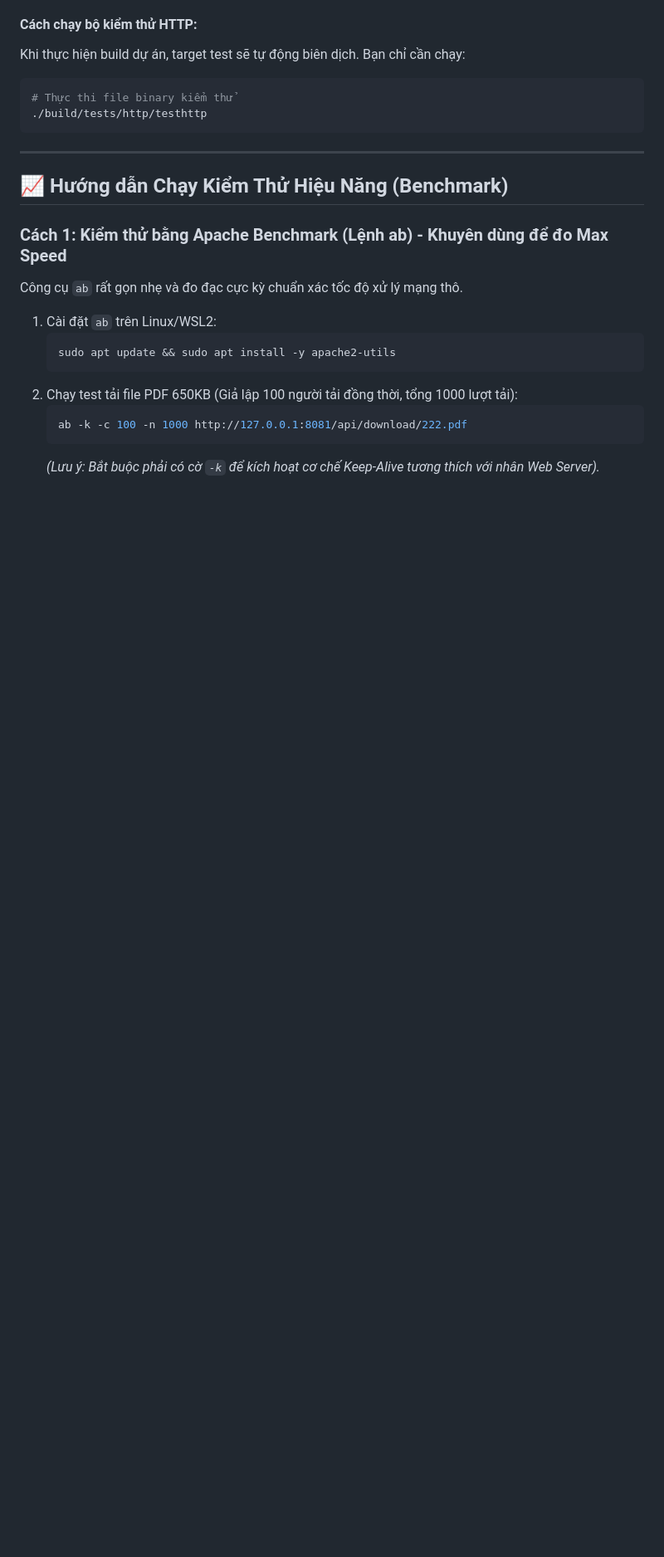
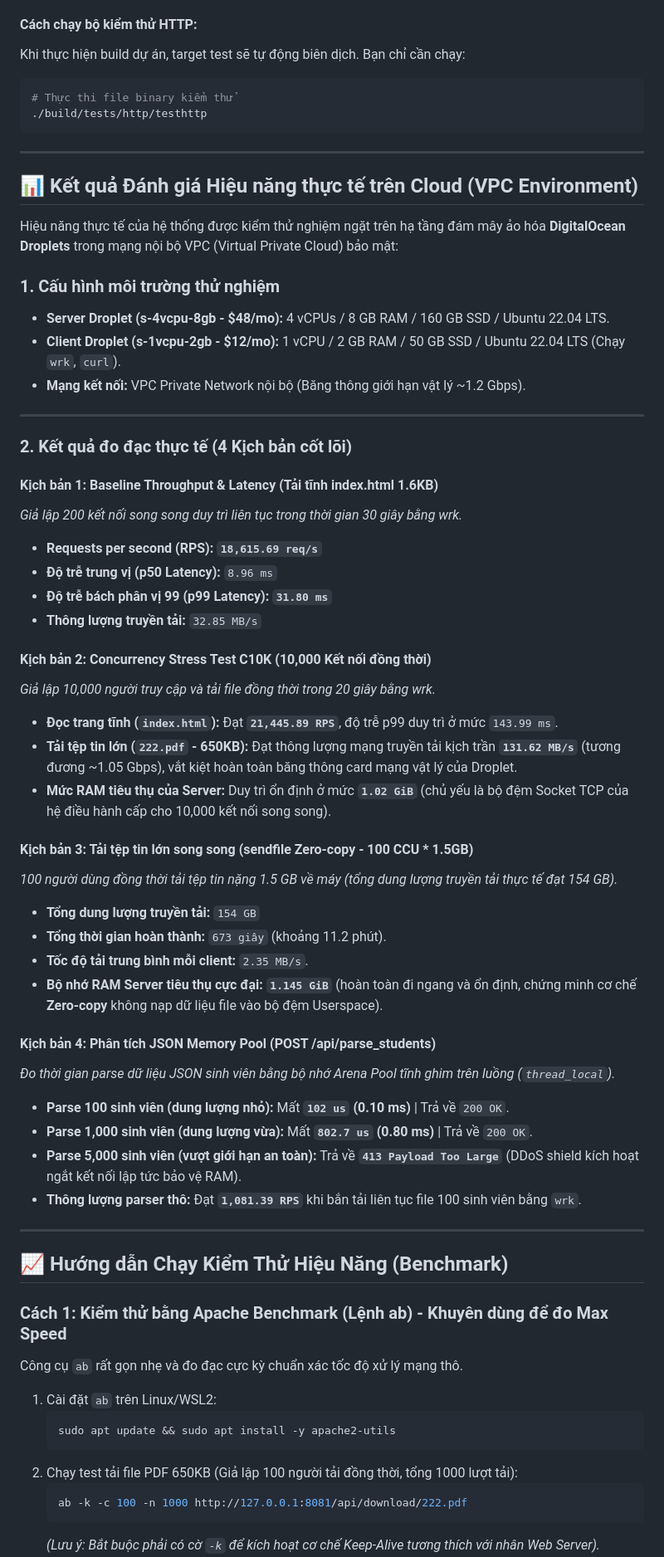
Before and after one commit to hung146164/WebServerFromScratch, a Markdown page: README.md, the part around the change. Shown at 83% size. Rendered like a GitHub page; blank space fills up the shorter version.

Commit message:
Add benchmark cloud

```diff
--- a/README.md
+++ b/README.md
@@ -133,6 +133,49 @@ Khi thực hiện build dự án, target test sẽ tự động biên dịch. B
 
 ---
 
+
+## 📊 Kết quả Đánh giá Hiệu năng thực tế trên Cloud (VPC Environment)
+
+Hiệu năng thực tế của hệ thống được kiểm thử nghiệm ngặt trên hạ tầng đám mây ảo hóa **DigitalOcean Droplets** trong mạng nội bộ VPC (Virtual Private Cloud) bảo mật:
+
+### 1. Cấu hình môi trường thử nghiệm
+* **Server Droplet (s-4vcpu-8gb - $48/mo):** 4 vCPUs / 8 GB RAM / 160 GB SSD / Ubuntu 22.04 LTS.
+* **Client Droplet (s-1vcpu-2gb - $12/mo):** 1 vCPU / 2 GB RAM / 50 GB SSD / Ubuntu 22.04 LTS (Chạy `wrk`, `curl`).
+* **Mạng kết nối:** VPC Private Network nội bộ (Băng thông giới hạn vật lý ~1.2 Gbps).
+
+---
+
+### 2. Kết quả đo đạc thực tế (4 Kịch bản cốt lõi)
+
+#### Kịch bản 1: Baseline Throughput & Latency (Tải tĩnh index.html 1.6KB)
+*Giả lập 200 kết nối song song duy trì liên tục trong thời gian 30 giây bằng wrk.*
+* **Requests per second (RPS):** **`18,615.69 req/s`**
+* **Độ trễ trung vị (p50 Latency):** `8.96 ms`
+* **Độ trễ bách phân vị 99 (p99 Latency):** **`31.80 ms`**
+* **Thông lượng truyền tải:** `32.85 MB/s`
+
+#### Kịch bản 2: Concurrency Stress Test C10K (10,000 Kết nối đồng thời)
+*Giả lập 10,000 người truy cập và tải file đồng thời trong 20 giây bằng wrk.*
+* **Đọc trang tĩnh (`index.html`):** Đạt **`21,445.89 RPS`**, độ trễ p99 duy trì ở mức `143.99 ms`.
+* **Tải tệp tin lớn (`222.pdf` - 650KB):** Đạt thông lượng mạng truyền tải kịch trần **`131.62 MB/s`** (tương đương ~1.05 Gbps), vắt kiệt hoàn toàn băng thông card mạng vật lý của Droplet.
+* **Mức RAM tiêu thụ của Server:** Duy trì ổn định ở mức **`1.02 GiB`** (chủ yếu là bộ đệm Socket TCP của hệ điều hành cấp cho 10,000 kết nối song song).
+
+#### Kịch bản 3: Tải tệp tin lớn song song (sendfile Zero-copy - 100 CCU * 1.5GB)
+*100 người dùng đồng thời tải tệp tin nặng 1.5 GB về máy (tổng dung lượng truyền tải thực tế đạt 154 GB).*
+* **Tổng dung lượng truyền tải:** `154 GB`
+* **Tổng thời gian hoàn thành:** `673 giây` (khoảng 11.2 phút).
+* **Tốc độ tải trung bình mỗi client:** `2.35 MB/s`.
+* **Bộ nhớ RAM Server tiêu thụ cực đại:** **`1.145 GiB`** (hoàn toàn đi ngang và ổn định, chứng minh cơ chế **Zero-copy** không nạp dữ liệu file vào bộ đệm Userspace).
+
+#### Kịch bản 4: Phân tích JSON Memory Pool (POST /api/parse_students)
+*Đo thời gian parse dữ liệu JSON sinh viên bằng bộ nhớ Arena Pool tĩnh ghim trên luồng (`thread_local`).*
+* **Parse 100 sinh viên (dung lượng nhỏ):** Mất **`102 us` (0.10 ms)** | Trả về `200 OK`.
+* **Parse 1,000 sinh viên (dung lượng vừa):** Mất **`802.7 us` (0.80 ms)** | Trả về `200 OK`.
+* **Parse 5,000 sinh viên (vượt giới hạn an toàn):** Trả về **`413 Payload Too Large`** (DDoS shield kích hoạt ngắt kết nối lập tức bảo vệ RAM).
+* **Thông lượng parser thô:** Đạt **`1,081.39 RPS`** khi bắn tải liên tục file 100 sinh viên bằng `wrk`.
+
+---
+
 ## 📈 Hướng dẫn Chạy Kiểm Thử Hiệu Năng (Benchmark)
 
 ### Cách 1: Kiểm thử bằng Apache Benchmark (Lệnh ab) - Khuyên dùng để đo Max Speed
```
